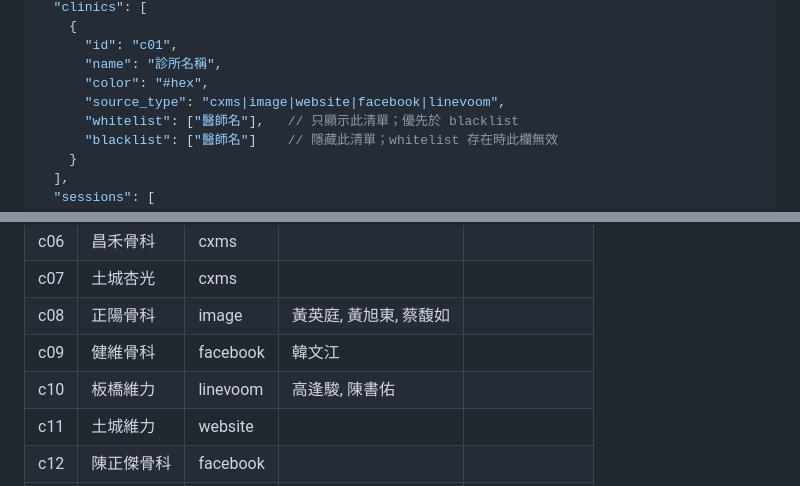
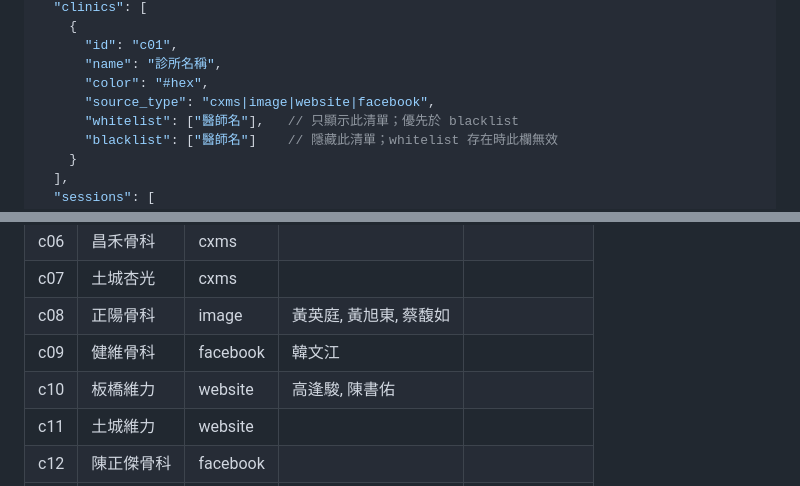
Before and after one commit to stompsid-lgtm/5chedu1etra1e2, a Markdown page: Spec.md, 2 parts joined by grey strips. GitHub-like rendering.

Commit message:
Log: 全面更新完成狀態/待辦/技術紀錄; Spec: 修正c10來源/移除linevoom

```diff
--- a/Spec.md
+++ b/Spec.md
@@ -44,7 +44,7 @@
       "id": "c01",
       "name": "診所名稱",
       "color": "#hex",
-      "source_type": "cxms|image|website|facebook|linevoom",
+      "source_type": "cxms|image|website|facebook",
       "whitelist": ["醫師名"],   // 只顯示此清單；優先於 blacklist
       "blacklist": ["醫師名"]    // 隱藏此清單；whitelist 存在時此欄無效
     }
@@ -85,7 +85,7 @@
 | c07 | 土城杏光     | cxms        |                        |                      |
 | c08 | 正陽骨科     | image       | 黃英庭, 黃旭東, 蔡馥如 |                      |
 | c09 | 健維骨科     | facebook    | 韓文江                 |                      |
-| c10 | 板橋維力     | linevoom    | 高逢駿, 陳書佑         |                      |
+| c10 | 板橋維力     | website     | 高逢駿, 陳書佑         |                      |
 | c11 | 土城維力     | website     |                        |                      |
 | c12 | 陳正傑骨科   | facebook    |                        |                      |
 | c13 | 悅滿意永和   | image       | 悅滿意江               |                      |
```
Also changed, not shown: Log.md (+65 -63 lines).
